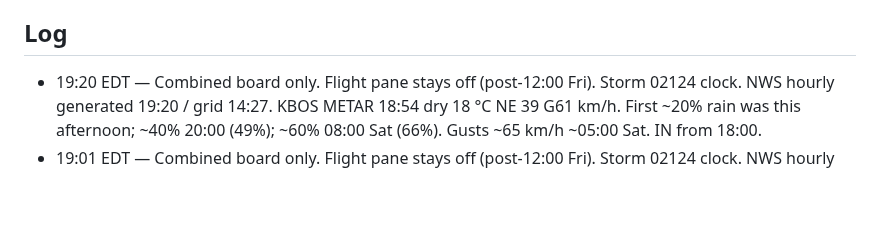
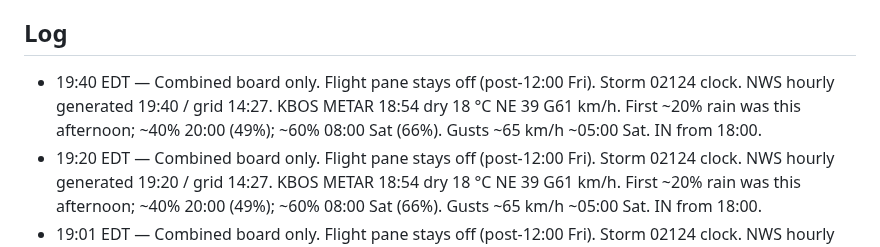
Before and after one commit to charlie-kilo13/pd615-ticker, a Markdown page: DASHBOARD.md, the part around one of its changes. Rendered like a GitHub page; blank space fills up the shorter version.

Commit message:
19:40 EDT combined board: Storm 02124 clock, flight pane off

```diff
--- a/DASHBOARD.md
+++ b/DASHBOARD.md
@@ -27,6 +27,7 @@ NWS hourly: https://forecast.weather.gov/MapClick.php?lat=42.2903&lon=-71.0711&F
 NWS AFD: https://forecast.weather.gov/product.php?site=BOX&issuedby=BOX&product=AFD
 
 ## Log
+- 19:40 EDT — Combined board only. Flight pane stays off (post-12:00 Fri). Storm 02124 clock. NWS hourly generated 19:40 / grid 14:27. KBOS METAR 18:54 dry 18 °C NE 39 G61 km/h. First ~20% rain was this afternoon; ~40% 20:00 (49%); ~60% 08:00 Sat (66%). Gusts ~65 km/h ~05:00 Sat. IN from 18:00.
 - 19:20 EDT — Combined board only. Flight pane stays off (post-12:00 Fri). Storm 02124 clock. NWS hourly generated 19:20 / grid 14:27. KBOS METAR 18:54 dry 18 °C NE 39 G61 km/h. First ~20% rain was this afternoon; ~40% 20:00 (49%); ~60% 08:00 Sat (66%). Gusts ~65 km/h ~05:00 Sat. IN from 18:00.
 - 19:01 EDT — Combined board only. Flight pane stays off (post-12:00 Fri). Storm 02124 clock. NWS hourly generated 18:06 / grid 14:27. KBOS METAR 18:54 dry 18 °C NE 39 G61 km/h. First ~20% rain was this afternoon; ~40% 20:00 (49%); ~60% 08:00 Sat (66%). Gusts ~65 km/h ~05:00 Sat. IN from 18:00.
 - 18:40 EDT — Combined board only. Flight pane stays off (post-12:00 Fri). Storm 02124 clock. NWS hourly generated 18:40 / grid 14:27. KBOS METAR 17:54 dry 18 °C NNE 35 G54 km/h. First ~20% rain was this afternoon; ~40% 19:00 (48%); ~60% 20:00 (61%). Gusts ~65 km/h ~05:00 Sat. IN from 18:00.
```
Also changed, not shown: other parts of DASHBOARD.md (+1 -1 lines).
